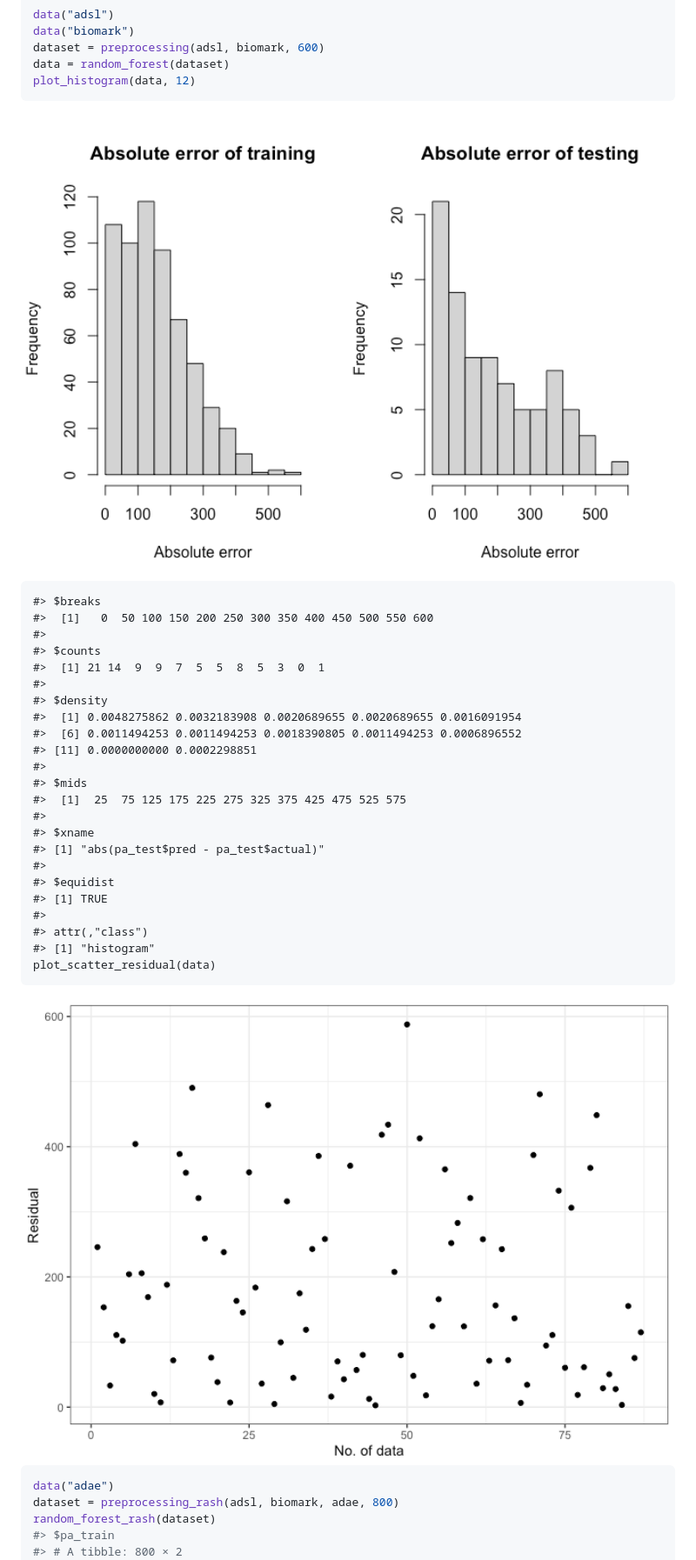
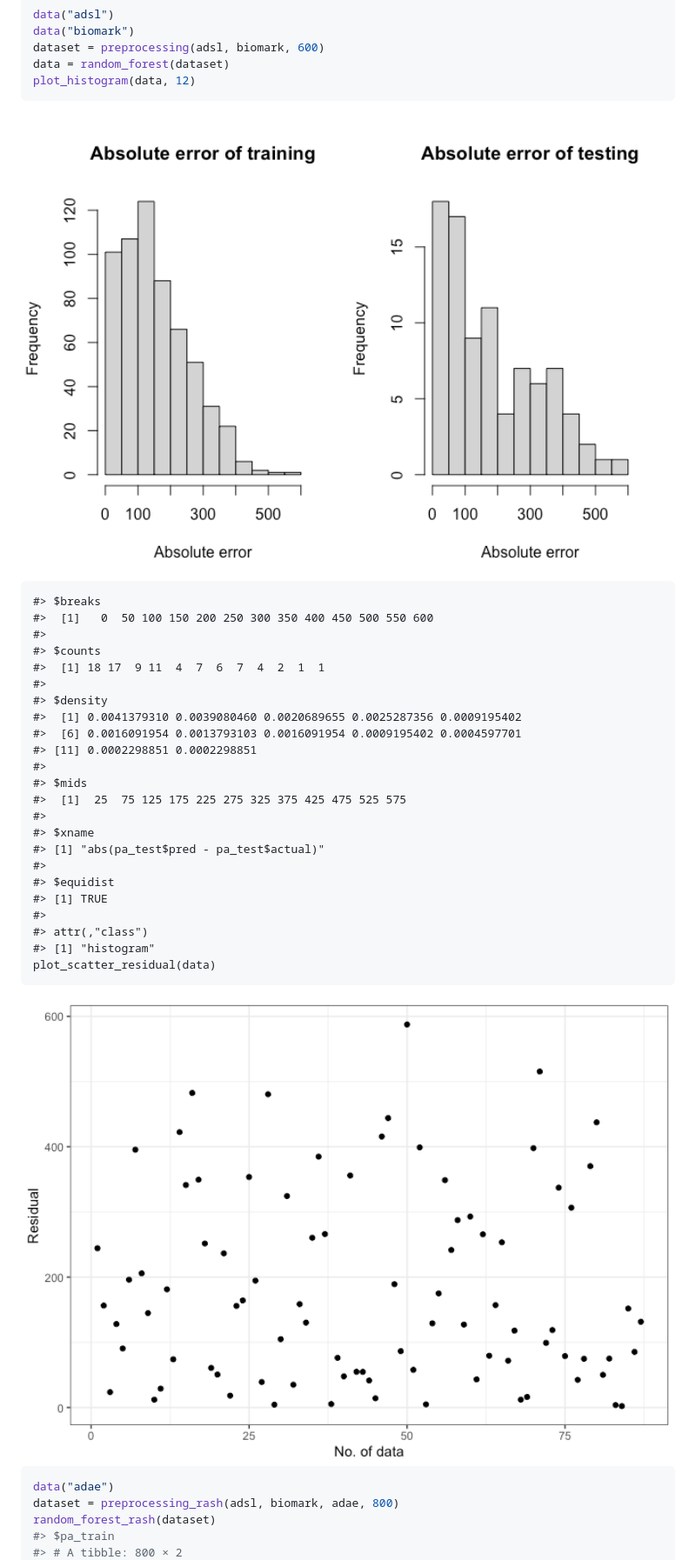
Before and after one commit to anranjiao/bis620.2023.final, a Markdown page: README.md, the part around the change printed below. Shown: that part at 87% size. Rendered like a GitHub page; pictures changed too: man/figures/README-example-1.png, man/figures/README-example-2.png.

```diff
--- a/README.md
+++ b/README.md
@@ -49,12 +49,12 @@ plot_histogram(data, 12)
     #>  [1]   0  50 100 150 200 250 300 350 400 450 500 550 600
     #>
     #> $counts
-    #>  [1] 21 14  9  9  7  5  5  8  5  3  0  1
+    #>  [1] 18 17  9 11  4  7  6  7  4  2  1  1
     #>
     #> $density
-    #>  [1] 0.0048275862 0.0032183908 0.0020689655 0.0020689655 0.0016091954
-    #>  [6] 0.0011494253 0.0011494253 0.0018390805 0.0011494253 0.0006896552
-    #> [11] 0.0000000000 0.0002298851
+    #>  [1] 0.0041379310 0.0039080460 0.0020689655 0.0025287356 0.0009195402
+    #>  [6] 0.0016091954 0.0013793103 0.0016091954 0.0009195402 0.0004597701
+    #> [11] 0.0002298851 0.0002298851
     #>
     #> $mids
     #>  [1]  25  75 125 175 225 275 325 375 425 475 525 575
```
Also changed, not shown: other parts of README.md (+22 -22 lines).
